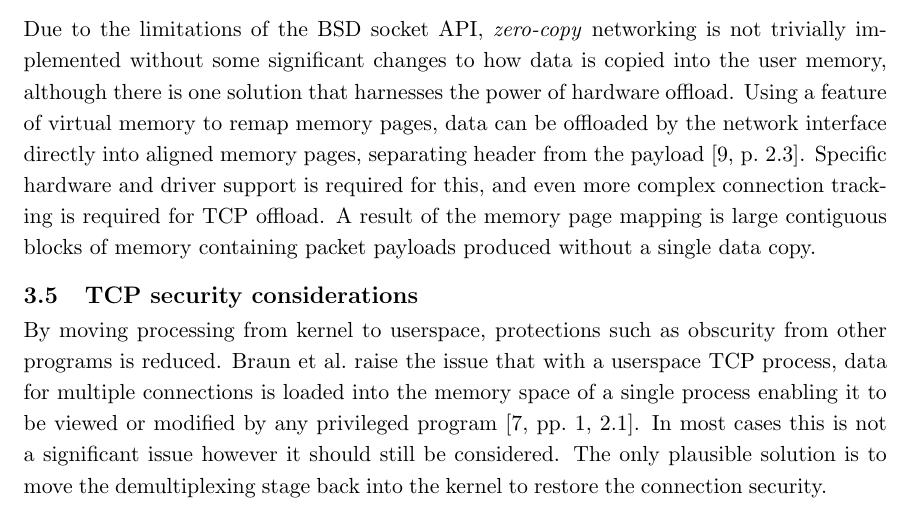
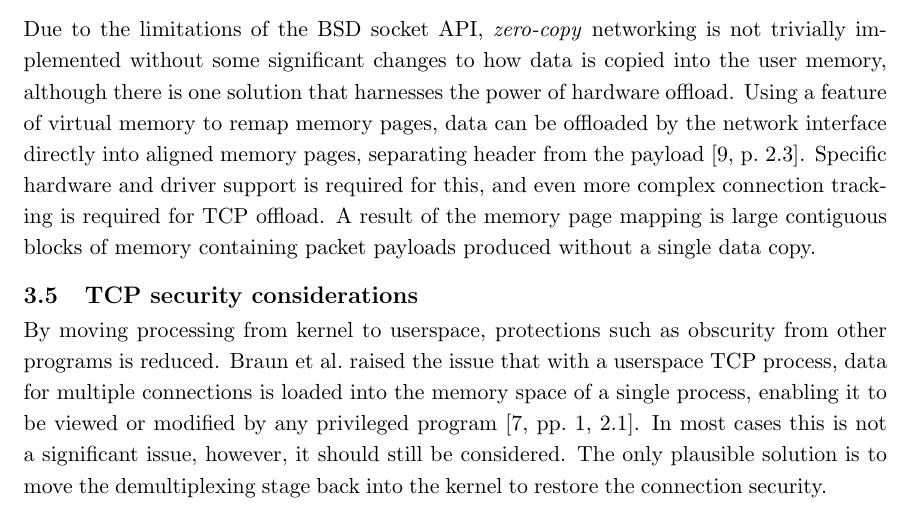
Before and after one commit to frebib/final-year-project, a LaTeX document (scientfic-journal/journal.tex): part of page 7 of 8, cut so that both start at the same text. Compiled offline with pdfLaTeX.

Commit message:
Update journal.tex

```diff
--- a/scientfic-journal/journal.tex
+++ b/scientfic-journal/journal.tex
@@ -103,7 +103,7 @@ A common theme across many protocol implementations is the focus on reducing ove
 Due to the limitations of the BSD socket API, \textit{zero-copy} networking is not trivially implemented without some significant changes to how data is copied into the user memory, although there is one solution that harnesses the power of hardware offload. Using a feature of virtual memory to remap memory pages, data can be offloaded by the network interface directly into aligned memory pages, separating header from the payload~\cite[2.3]{chase2001end}. Specific hardware and driver support is required for this, and even more complex connection tracking is required for TCP offload. A result of the memory page mapping is large contiguous blocks of memory containing packet payloads produced without a single data copy.
 
 \subsection{TCP security considerations}
-By moving processing from kernel to userspace, protections such as obscurity from other programs is reduced. \citeauthor{braun:inria-00074040} raise the issue that with a userspace TCP process, data for multiple connections is loaded into the memory space of a single process enabling it to be viewed or modified by any privileged program~\cite[1, 2.1]{braun:inria-00074040}. In most cases this is not a significant issue however it should still be considered. The only plausible solution is to move the demultiplexing stage back into the kernel to restore the connection security.
+By moving processing from kernel to userspace, protections such as obscurity from other programs is reduced. \citeauthor{braun:inria-00074040} raised the issue that with a userspace TCP process, data for multiple connections is loaded into the memory space of a single process, enabling it to be viewed or modified by any privileged program~\cite[1, 2.1]{braun:inria-00074040}. In most cases this is not a significant issue, however, it should still be considered. The only plausible solution is to move the demultiplexing stage back into the kernel to restore the connection security.
 
 % Comparison of kernel vs userspace
 %   Problems with each
```
